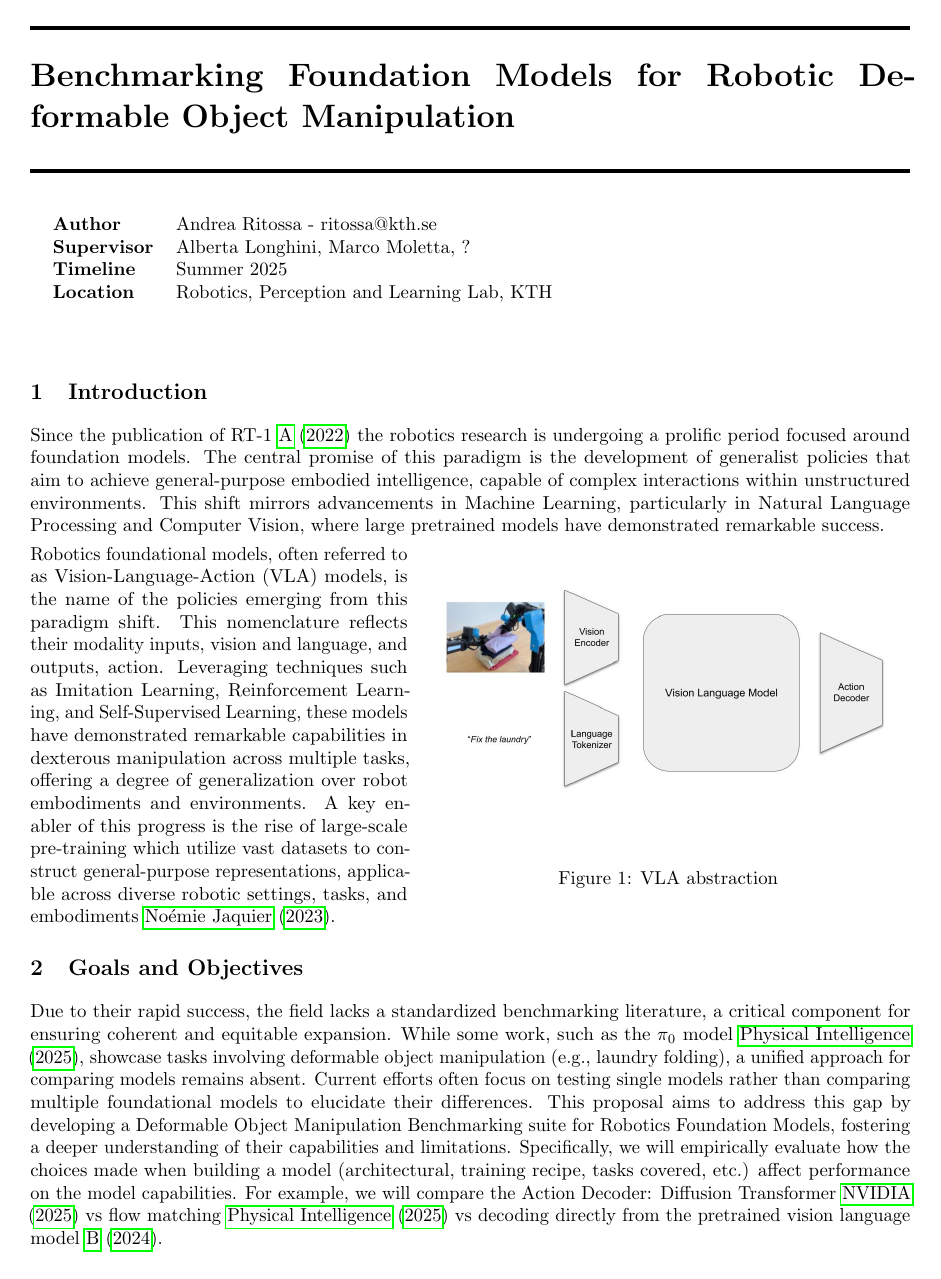
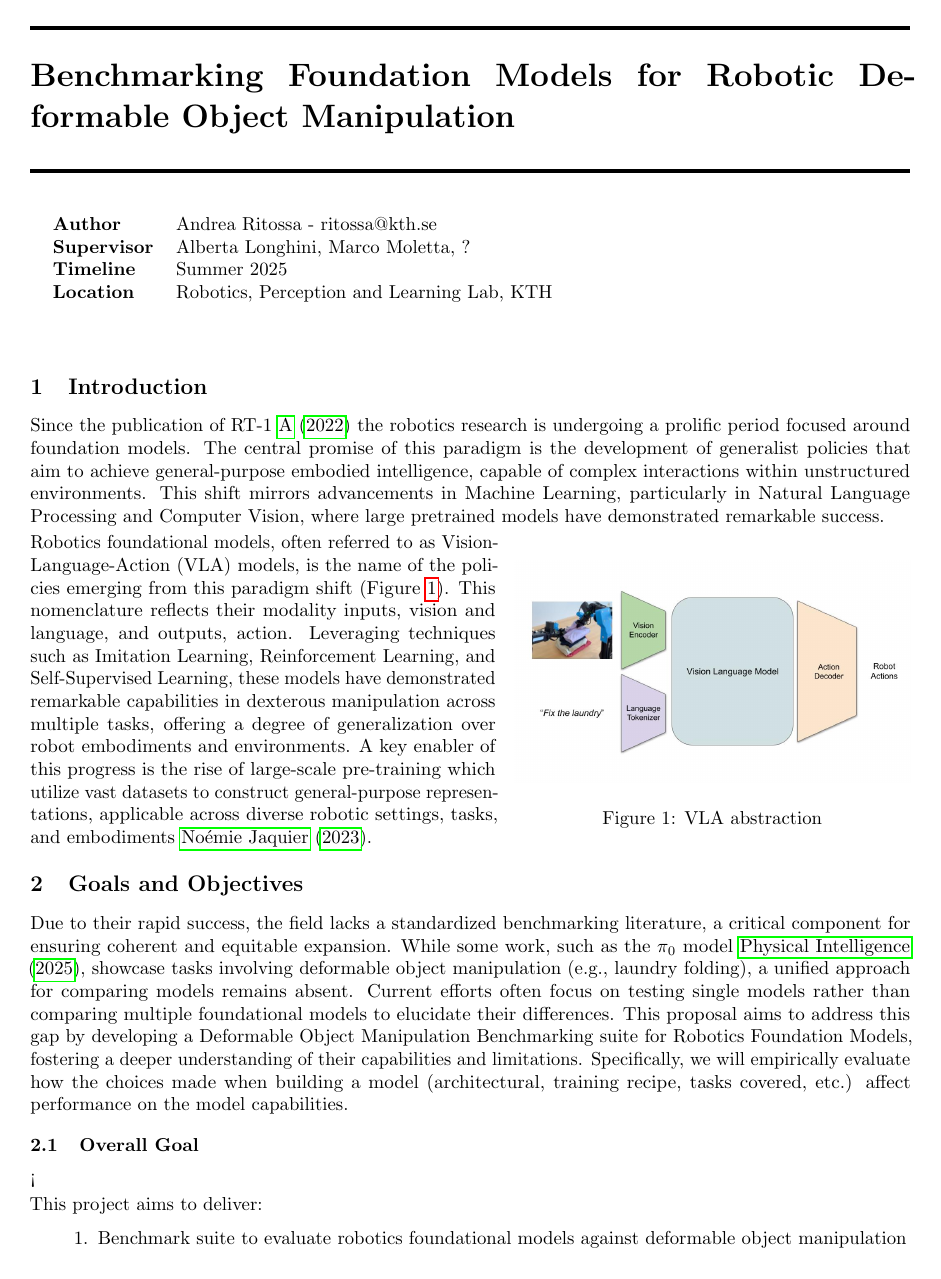
Before and after one commit to the-future-dev/flex-bench, a LaTeX document (intern.tex, which reads Text/main.tex): page 1 of 3 before the commit and page 1 of 2 after it. Compiled offline with pdfLaTeX.

Commit message:
fixing comments

```diff
--- a/Text/main.tex
+++ b/Text/main.tex
@@ -3,21 +3,23 @@
 
 Since the publication of RT-1 \cite{RT-1} the robotics research is undergoing a prolific period focused around foundation models. The central promise of this paradigm is the development of generalist policies that aim to achieve general-purpose embodied intelligence, capable of complex interactions within unstructured environments. This shift mirrors advancements in Machine Learning, particularly in Natural Language Processing and Computer Vision, where large pretrained models have demonstrated remarkable success.
 
-\begin{wrapfigure}{r}{0.55\textwidth}
+\begin{wrapfigure}{r}{0.45\textwidth}
     \centering
-    \includegraphics[width=0.55\textwidth]{images/vla.jpg}
+    \includegraphics[width=0.45\textwidth]{images/vla.jpg}
     \caption{VLA abstraction}
-    \label{fig:mesh}
+    \label{fig:vla_abstraction}
+    % https://docs.google.com/presentation/d/1F3-KIjQxwBtXfJAlc9_vwuBLSGuZqcXqZ7_GfxX5kYY/edit?usp=sharing
 \end{wrapfigure}
 
-Robotics foundational models, often referred to as Vision-Language-Action (VLA) models, is the name of the policies emerging from this paradigm shift. This nomenclature reflects their modality inputs, vision and language, and outputs, action. Leveraging techniques such as Imitation Learning, Reinforcement Learning, and Self-Supervised Learning, these models have demonstrated remarkable capabilities in dexterous manipulation across multiple tasks, offering a degree of generalization over robot embodiments and environments. A key enabler of this progress is the rise of large-scale pre-training which utilize vast datasets to construct general-purpose representations, applicable across diverse robotic settings, tasks, and embodiments \cite{TransferWelle}.
-
+Robotics foundational models, often referred to as Vision-Language-Action (VLA) models, is the name of the policies emerging from this paradigm shift (Figure \ref{fig:vla_abstraction}). This nomenclature reflects their modality inputs, vision and language, and outputs, action. Leveraging techniques such as Imitation Learning, Reinforcement Learning, and Self-Supervised Learning, these models have demonstrated remarkable capabilities in dexterous manipulation across multiple tasks, offering a degree of generalization over robot embodiments and environments. A key enabler of this progress is the rise of large-scale pre-training which utilize vast datasets to construct general-purpose representations, applicable across diverse robotic settings, tasks, and embodiments \cite{TransferWelle}.
 
 
 \section{Goals and Objectives}
-Due to their rapid success, the field lacks a standardized benchmarking literature, a critical component for ensuring coherent and equitable expansion. While some work, such as the $\pi_0$ model \cite{pi_zero}, showcase tasks involving deformable object manipulation (e.g., laundry folding), a unified approach for comparing models remains absent. Current efforts often focus on testing single models rather than comparing multiple foundational models to elucidate their differences. This proposal aims to address this gap by developing a Deformable Object Manipulation Benchmarking suite for Robotics Foundation Models, fostering a deeper understanding of their capabilities and limitations. Specifically, we will empirically evaluate how the choices made when building a model (architectural, training recipe, tasks covered, etc.) affect performance on the model capabilities. For example, we will compare the Action Decoder: Diffusion Transformer \cite{Gr00tN1} vs flow matching \cite{pi_zero} vs decoding directly from the pretrained vision language model \cite{OpenVLA}.
+Due to their rapid success, the field lacks a standardized benchmarking literature, a critical component for ensuring coherent and equitable expansion. While some work, such as the $\pi_0$ model \cite{pi_zero}, showcase tasks involving deformable object manipulation (e.g., laundry folding), a unified approach for comparing models remains absent. Current efforts often focus on testing single models rather than comparing multiple foundational models to elucidate their differences. This proposal aims to address this gap by developing a Deformable Object Manipulation Benchmarking suite for Robotics Foundation Models, fostering a deeper understanding of their capabilities and limitations. Specifically, we will empirically evaluate how the choices made when building a model (architectural, training recipe, tasks covered, etc.) affect performance on the model capabilities.
 
-\subsection{Overall Goal}
+% For example a key architectural feature, the Action Decoder, has been implemented in different ways, diffusion transformer \cite{Gr00tN1} or flow matching \cite{pi_zero} or direct decoding from the VLA \cite{OpenVLA}, and a comparative study will help understand the impact of this choice.
+
+\subsection{Overall Goal}<
 
 This project aims to deliver:
 
```
Also changed, not shown: images/vla.jpg, intern.pdf.
